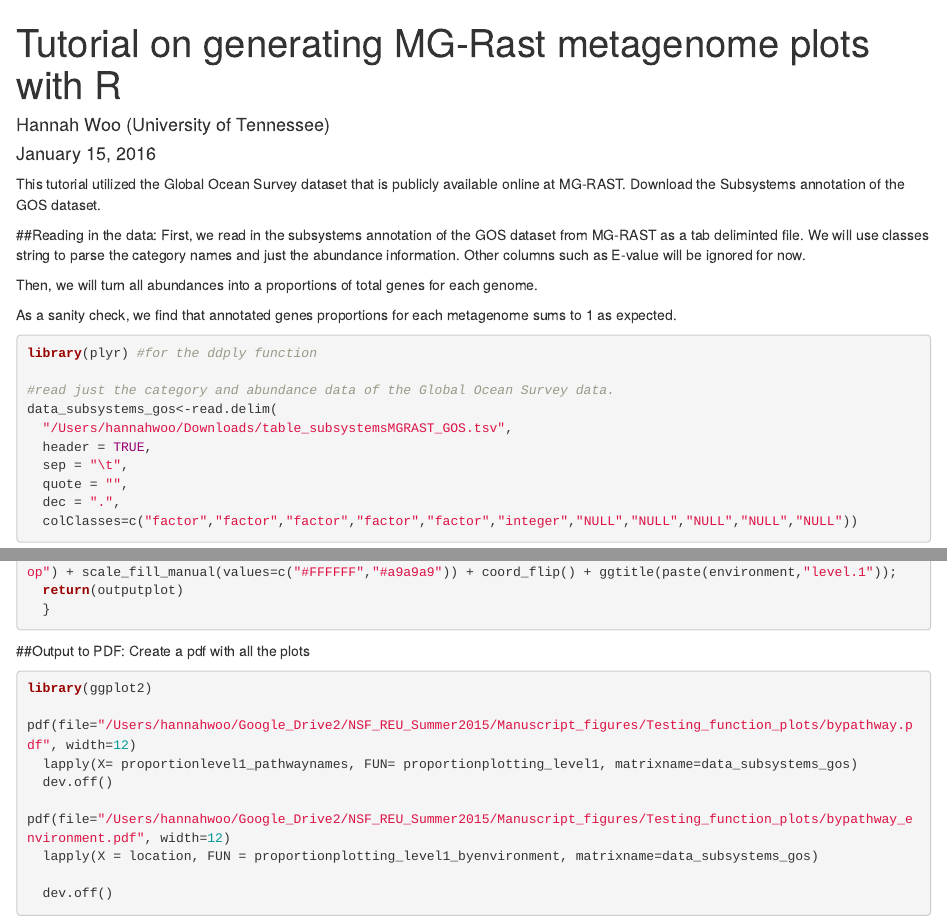
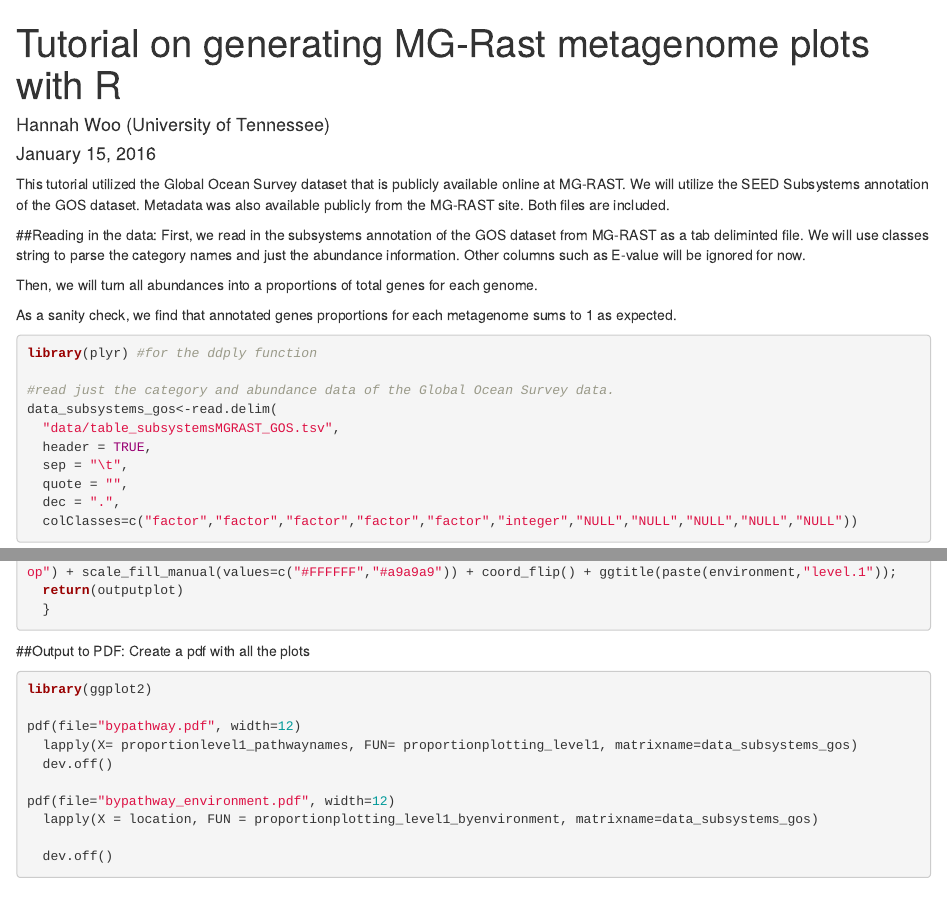
Before and after one commit to HLWOO/mgrast_metagenome_plotter, an R Markdown document (metagenome_plotting_R_demo.Rmd): the page in a window 1100 px wide, from its top, and a second part further down, joined at a grey line. Rendered offline with R 4.5, knitr and Pandoc, with nearby package versions; some code elsewhere in the file could not run offline.

Commit message:
updated r markdown

````diff
--- a/metagenome_plotting_R_demo.Rmd
+++ b/metagenome_plotting_R_demo.Rmd
@@ -5,7 +5,7 @@
 output: html_document
 ---
 
-This tutorial utilized the Global Ocean Survey dataset that is publicly available online at MG-RAST.  Download the Subsystems annotation of the GOS dataset.
+This tutorial utilized the Global Ocean Survey dataset that is publicly available online at MG-RAST.  We will utilize the SEED Subsystems annotation of the GOS dataset. Metadata was also available publicly from the MG-RAST site.  Both files are included.
 
 ##Reading in the data:
 First, we read in the subsystems annotation of the GOS dataset from MG-RAST as a tab deliminted file.
@@ -20,7 +20,7 @@
 
 #read just the category and abundance data of the Global Ocean Survey data.
 data_subsystems_gos<-read.delim(
-  "/Users/hannahwoo/Downloads/table_subsystemsMGRAST_GOS.tsv",
+  "data/table_subsystemsMGRAST_GOS.tsv",
   header = TRUE,
   sep = "\t",
   quote = "",
@@ -77,11 +82,11 @@
 ```{r, eval=FALSE}
 library(ggplot2)
 
-pdf(file="/Users/hannahwoo/Google_Drive2/NSF_REU_Summer2015/Manuscript_figures/Testing_function_plots/bypathway.pdf", width=12)
+pdf(file="bypathway.pdf", width=12)
   lapply(X= proportionlevel1_pathwaynames, FUN= proportionplotting_level1, matrixname=data_subsystems_gos)
   dev.off()
 
-pdf(file="/Users/hannahwoo/Google_Drive2/NSF_REU_Summer2015/Manuscript_figures/Testing_function_plots/bypathway_environment.pdf", width=12)
+pdf(file="bypathway_environment.pdf", width=12)
   lapply(X = location, FUN = proportionplotting_level1_byenvironment, matrixname=data_subsystems_gos)
 
   dev.off()
````
Also changed, not shown: metagenome_plotting_R_demo.Rmd (7 more changed lines).
